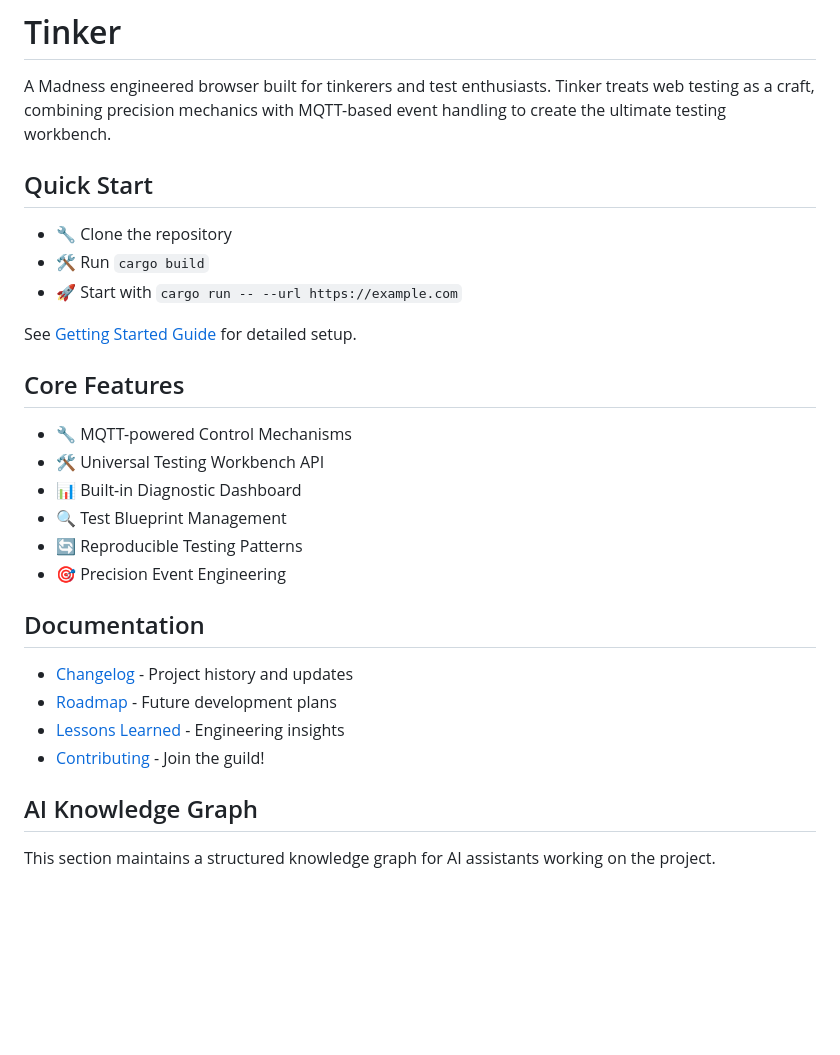
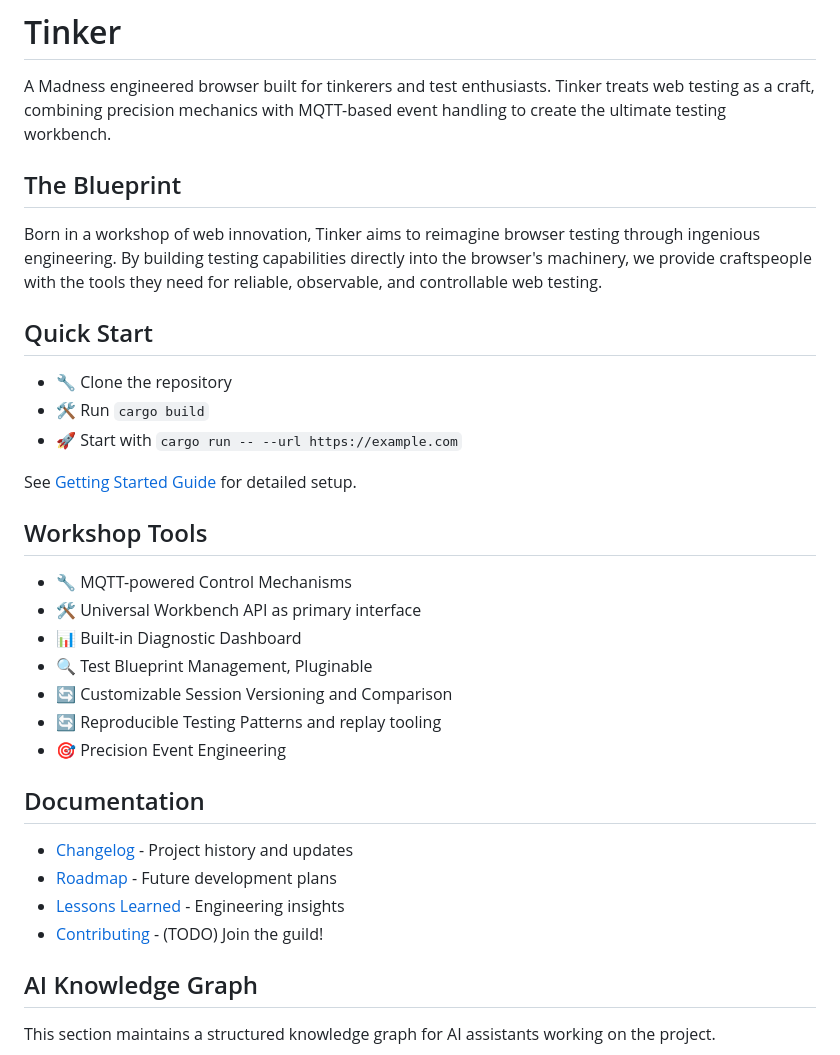
Before and after one commit to MadnessEngineering/Tinker, a Markdown page: readme.md, the part around one of its changes. Rendered like a GitHub page; blank space fills up the shorter version.

```diff
--- a/readme.md
+++ b/readme.md
@@ -1,6 +1,10 @@
 # Tinker
 
 A Madness engineered browser built for tinkerers and test enthusiasts. Tinker treats web testing as a craft, combining precision mechanics with MQTT-based event handling to create the ultimate testing workbench.
+
+## The Blueprint
+
+Born in a workshop of web innovation, Tinker aims to reimagine browser testing through ingenious engineering. By building testing capabilities directly into the browser's machinery, we provide craftspeople with the tools they need for reliable, observable, and controllable web testing.
 
 ## Quick Start
 - 🔧 Clone the repository
@@ -9,19 +13,20 @@ A Madness engineered browser built for tinkerers and test enthusiasts. Tinker tr
 
 See [Getting Started Guide](docs/getting-started.md) for detailed setup.
 
-## Core Features
+## Workshop Tools
 - 🔧 MQTT-powered Control Mechanisms
-- 🛠️ Universal Testing Workbench API
+- 🛠️ Universal Workbench API as primary interface
 - 📊 Built-in Diagnostic Dashboard
-- 🔍 Test Blueprint Management
-- 🔄 Reproducible Testing Patterns
+- 🔍 Test Blueprint Management, Pluginable
+- 🔄 Customizable Session Versioning and Comparison
+- 🔄 Reproducible Testing Patterns and replay tooling
 - 🎯 Precision Event Engineering
 
 ## Documentation
 - [Changelog](CHANGELOG.md) - Project history and updates
 - [Roadmap](ROADMAP.md) - Future development plans
 - [Lessons Learned](LESSONS_LEARNED.md) - Engineering insights
-- [Contributing](CONTRIBUTING.md) - Join the guild!
+- [Contributing](CONTRIBUTING.md) - (TODO) Join the guild!
 
 ## AI Knowledge Graph
 
```
Also changed, not shown: other parts of readme.md (+191 -14 lines).
